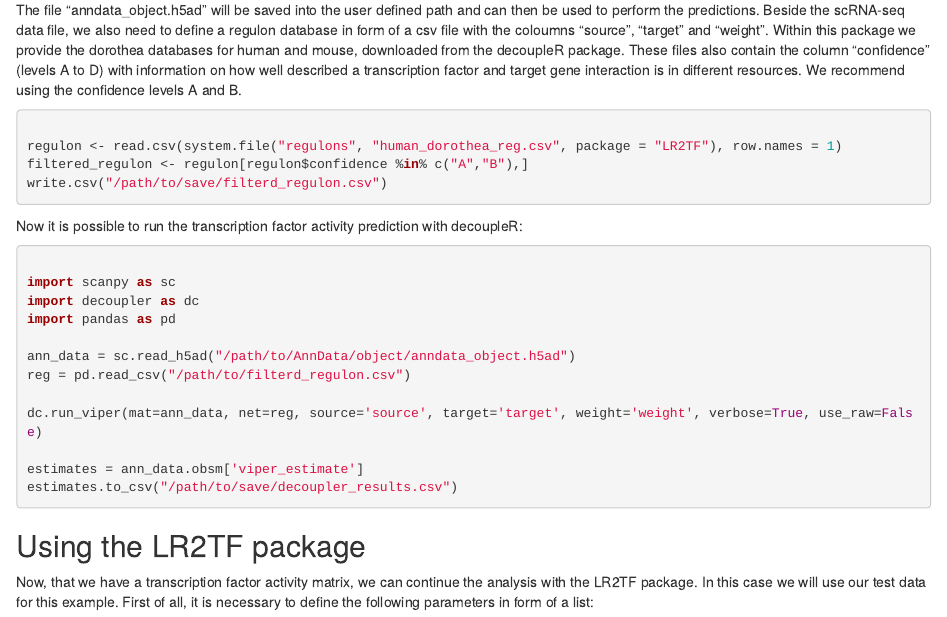
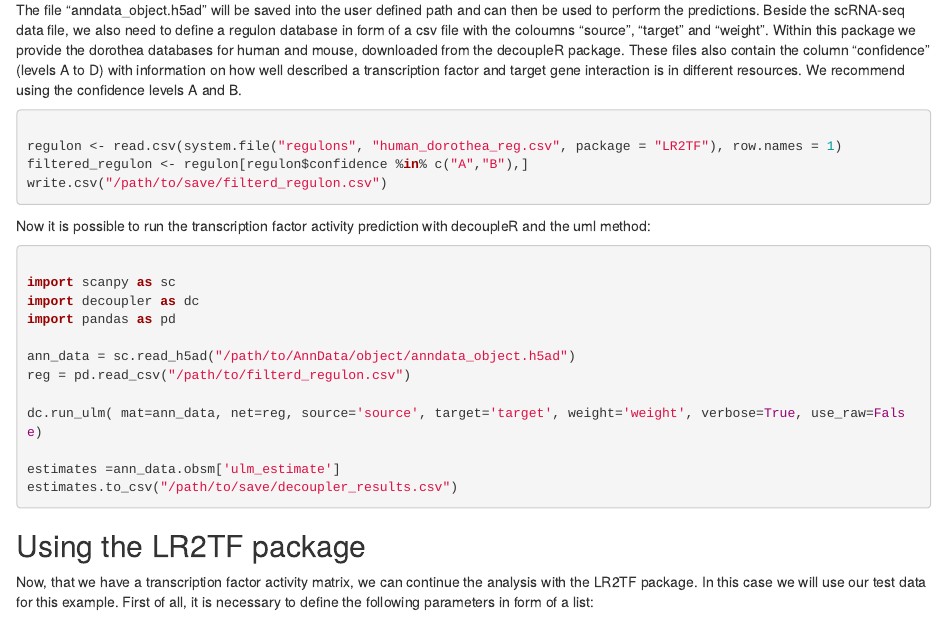
Before and after one commit to CostaLab/LR2TF, an R Markdown document (vignettes/LR2TF-Usage.Rmd): the page in a window 1100 px wide, from 790 px down. Rendered offline with R 4.5, knitr and Pandoc, with nearby package versions.

Commit message:
Update LR2TF-Usage.Rmd

````diff
--- a/vignettes/LR2TF-Usage.Rmd
+++ b/vignettes/LR2TF-Usage.Rmd
@@ -55,7 +55,7 @@ write.csv("/path/to/save/filterd_regulon.csv")
 
 ```
 
-Now it is possible to run the transcription factor activity prediction with decoupleR:
+Now it is possible to run the transcription factor activity prediction with decoupleR and the uml method:
 ```{python, include = TRUE, eval = FALSE}
 
 import scanpy as sc
@@ -65,9 +65,9 @@ import pandas as pd
 ann_data = sc.read_h5ad("/path/to/AnnData/object/anndata_object.h5ad")
 reg = pd.read_csv("/path/to/filterd_regulon.csv")
 
-dc.run_viper(mat=ann_data, net=reg, source='source', target='target', weight='weight', verbose=True, use_raw=False)
+dc.run_ulm( mat=ann_data, net=reg, source='source', target='target', weight='weight', verbose=True, use_raw=False)
 
-estimates = ann_data.obsm['viper_estimate']
+estimates =ann_data.obsm['ulm_estimate']
 estimates.to_csv("/path/to/save/decoupler_results.csv")
 
 ```
````
